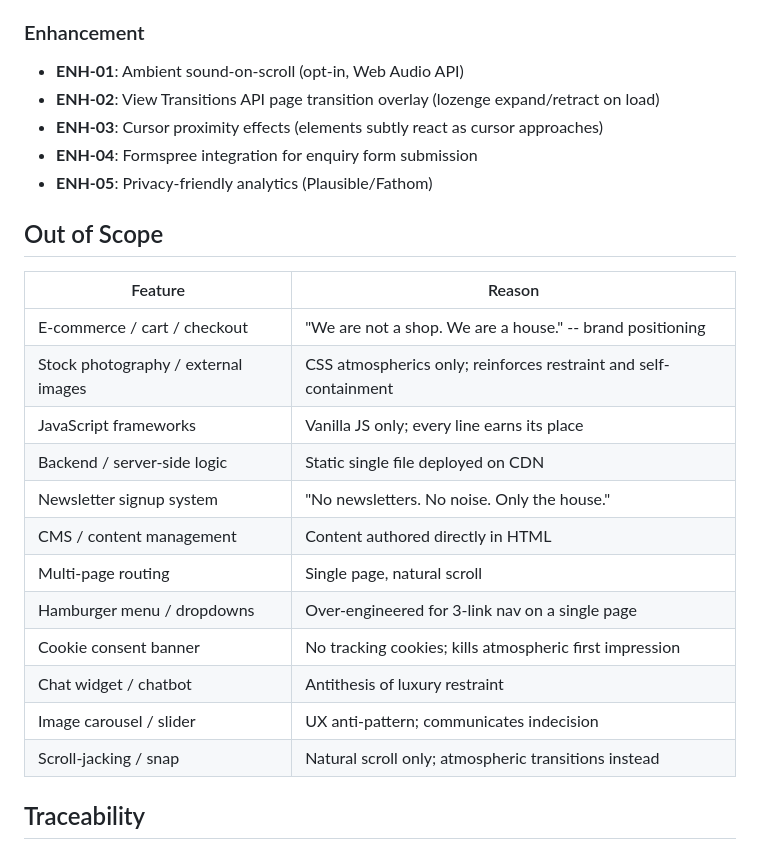
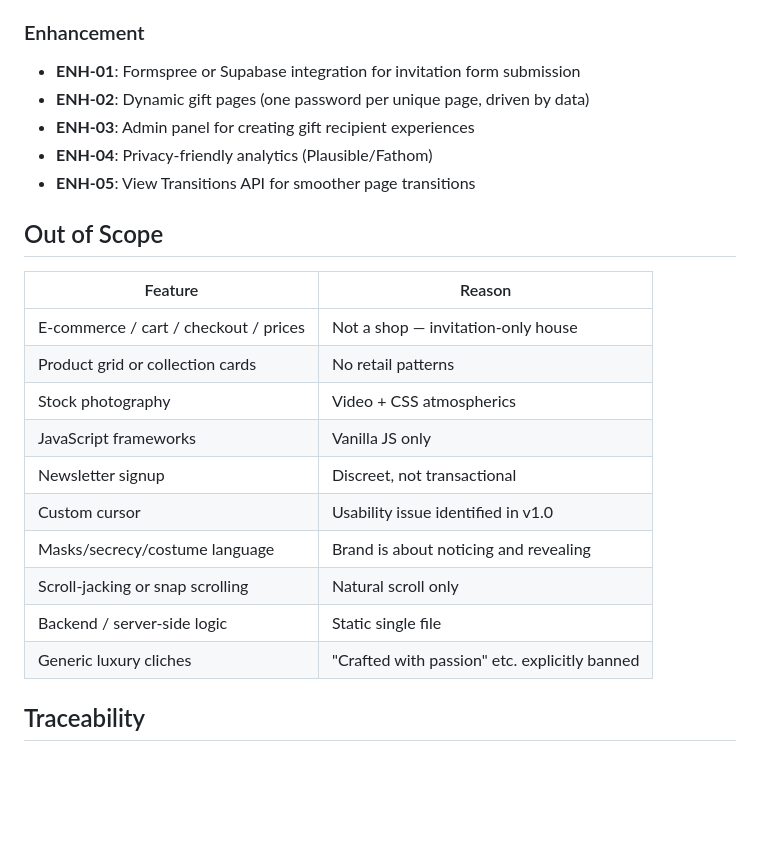
Before and after one commit to JadenLevitt/house-harlequin, a Markdown page: .planning/REQUIREMENTS.md, the part around one of its changes. Rendered like a GitHub page; blank space fills up the shorter version.

```diff
--- a/.planning/REQUIREMENTS.md
+++ b/.planning/REQUIREMENTS.md
@@ -117,28 +64,26 @@ Deferred to future release. Tracked but not in current roadmap.
 
 ### Enhancement
 
-- **ENH-01**: Ambient sound-on-scroll (opt-in, Web Audio API)
-- **ENH-02**: View Transitions API page transition overlay (lozenge expand/retract on load)
-- **ENH-03**: Cursor proximity effects (elements subtly react as cursor approaches)
-- **ENH-04**: Formspree integration for enquiry form submission
-- **ENH-05**: Privacy-friendly analytics (Plausible/Fathom)
+- **ENH-01**: Formspree or Supabase integration for invitation form submission
+- **ENH-02**: Dynamic gift pages (one password per unique page, driven by data)
+- **ENH-03**: Admin panel for creating gift recipient experiences
+- **ENH-04**: Privacy-friendly analytics (Plausible/Fathom)
+- **ENH-05**: View Transitions API for smoother page transitions
 
 ## Out of Scope
 
 | Feature | Reason |
 |---------|--------|
-| E-commerce / cart / checkout | "We are not a shop. We are a house." -- brand positioning |
-| Stock photography / external images | CSS atmospherics only; reinforces restraint and self-containment |
-| JavaScript frameworks | Vanilla JS only; every line earns its place |
-| Backend / server-side logic | Static single file deployed on CDN |
-| Newsletter signup system | "No newsletters. No noise. Only the house." |
-| CMS / content management | Content authored directly in HTML |
-| Multi-page routing | Single page, natural scroll |
-| Hamburger menu / dropdowns | Over-engineered for 3-link nav on a single page |
-| Cookie consent banner | No tracking cookies; kills atmospheric first impression |
-| Chat widget / chatbot | Antithesis of luxury restraint |
-| Image carousel / slider | UX anti-pattern; communicates indecision |
-| Scroll-jacking / snap | Natural scroll only; atmospheric transitions instead |
+| E-commerce / cart / checkout / prices | Not a shop — invitation-only house |
+| Product grid or collection cards | No retail patterns |
+| Stock photography | Video + CSS atmospherics |
+| JavaScript frameworks | Vanilla JS only |
+| Newsletter signup | Discreet, not transactional |
+| Custom cursor | Usability issue identified in v1.0 |
+| Masks/secrecy/costume language | Brand is about noticing and revealing |
+| Scroll-jacking or snap scrolling | Natural scroll only |
+| Backend / server-side logic | Static single file |
+| Generic luxury cliches | "Crafted with passion" etc. explicitly banned |
 
 ## Traceability
 
```
Also changed, not shown: other parts of .planning/REQUIREMENTS.md (+80 -168 lines).
